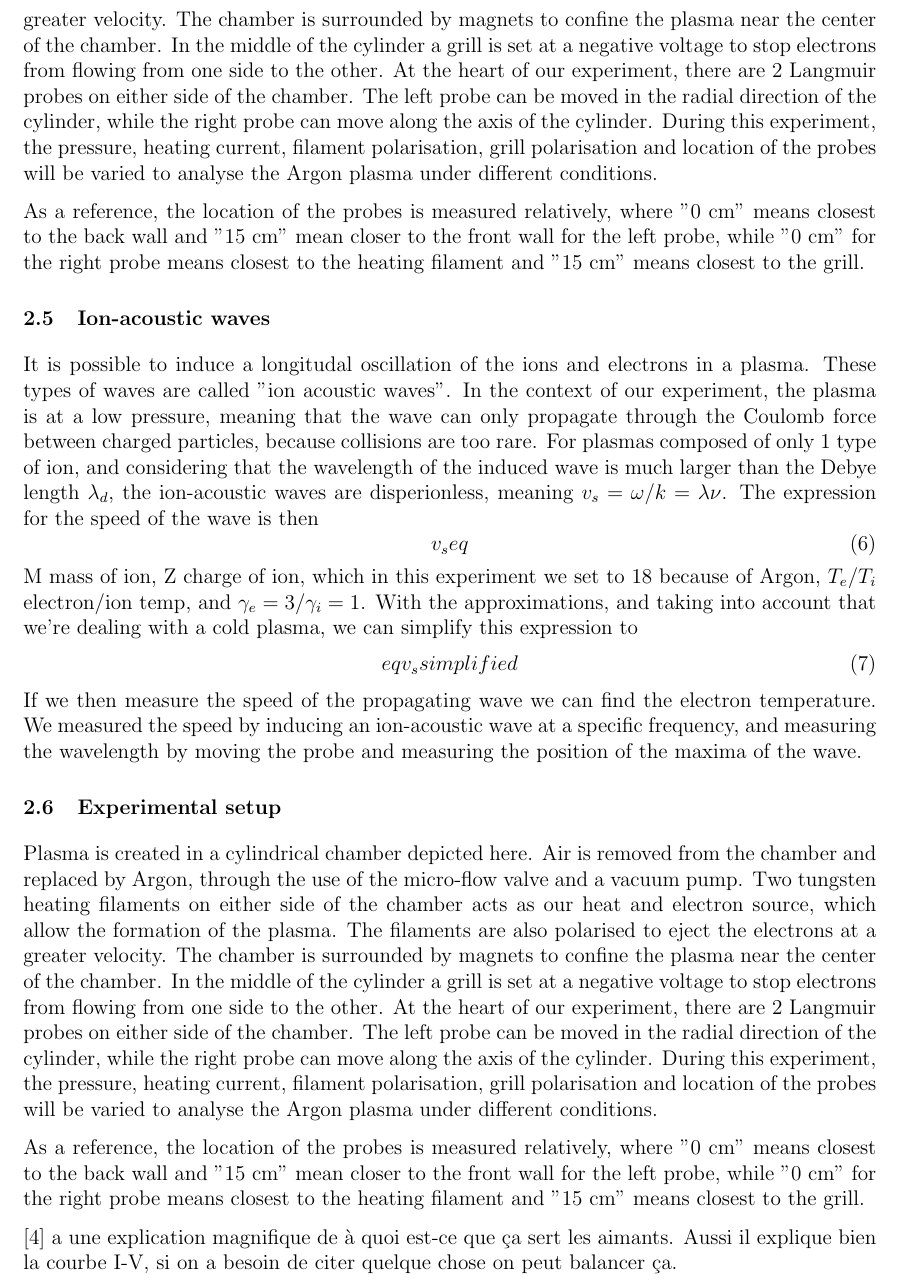
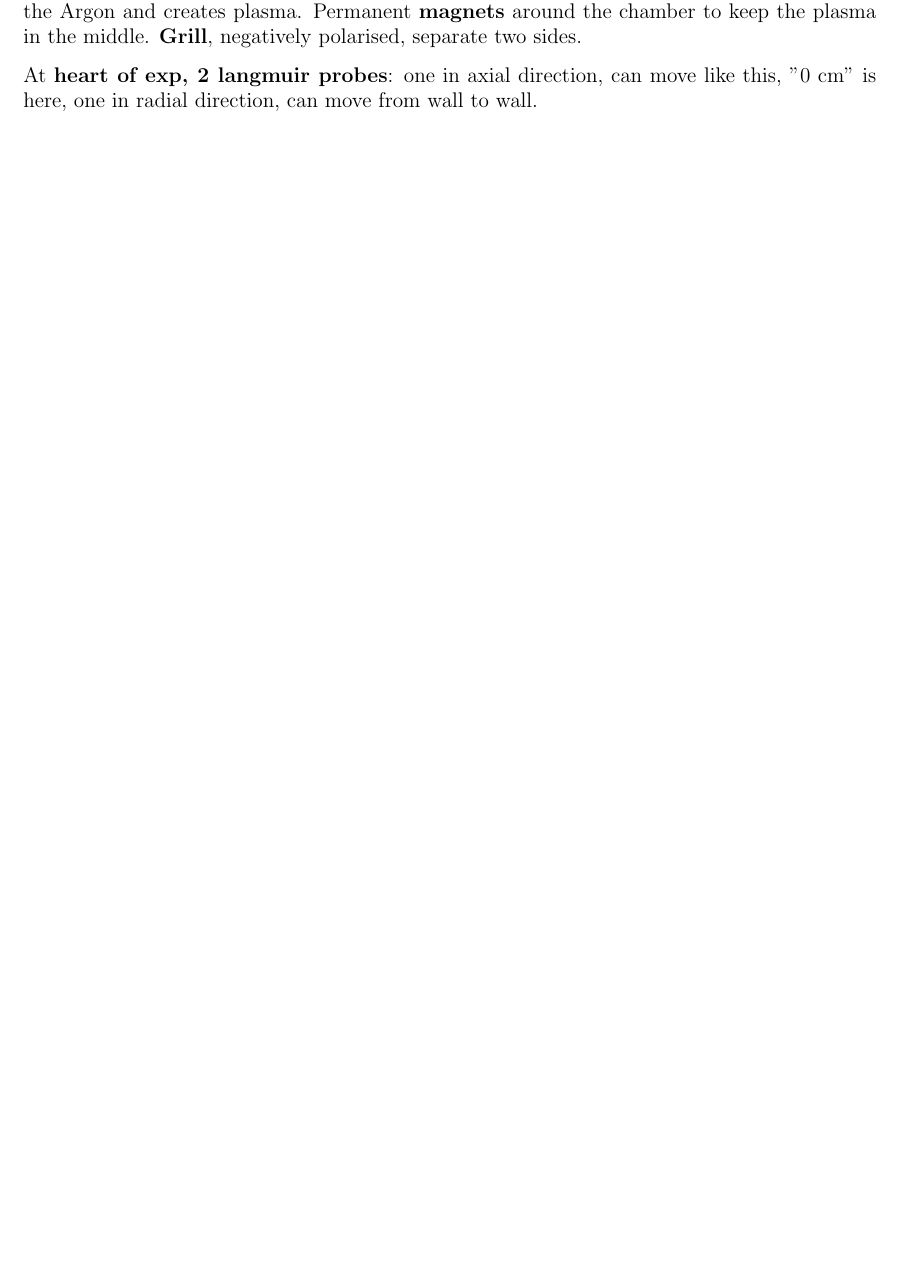
Before and after one commit to TomVdt/TPIII, a LaTeX document (02-plasma-1/rapport.tex, which reads 02-plasma-1/sections/1-theory-exp-setup.tex): part of page 3 of 6 before the commit and part of page 2 of 4 after it, cut at the place of the change, the shorter picture padded with empty space. Compiled offline with pdfLaTeX.

Commit message:
condense and clean

```diff
--- a/02-plasma-1/sections/1-theory-exp-setup.tex
+++ b/02-plasma-1/sections/1-theory-exp-setup.tex
@@ -81,39 +81,45 @@ we get the density.
 
 
 \subsection{Experimental setup}
-Plasma is created in a cylindrical chamber depicted here. Air is removed from the chamber and replaced by Argon, through the use of the micro-flow valve and a vacuum pump. Two tungsten heating filaments on either side of the chamber acts as our heat and electron source, which allow the formation of the plasma. The filaments are also polarised to eject the electrons at a greater velocity. The chamber is surrounded by magnets to confine the plasma near the center of the chamber.
-In the middle of the cylinder a grill is set at a negative voltage to stop electrons from flowing from one side to the other.
-At the heart of our experiment, there are 2 Langmuir probes on either side of the chamber. The left probe can be moved in the radial direction of the cylinder, while the right probe can move along the axis of the cylinder.
-During this experiment, the pressure, heating current, filament polarisation, grill polarisation and location of the probes will be varied to analyse the Argon plasma under different conditions.
+Plasma in \textbf{cylindrical chamber}, \textbf{vacuum is pulled}, microflow valve to control Argon pressure, heating \textbf{filaments} on both sides, high current and polarised, \textbf{eject electrons} that ionise the Argon and creates plasma. Permanent \textbf{magnets} around the chamber to keep the plasma in the middle. \textbf{Grill}, negatively polarised, separate two sides.
 
-As a reference, the location of the probes is measured relatively, where "0 cm" means closest to the back wall and "15 cm" mean closer to the front wall for the left probe, while "0 cm" for the right probe means closest to the heating filament and "15 cm" means closest to the grill.
+At \textbf{heart of exp, 2 langmuir probes}: one in axial direction, can move like this, "0 cm" is here, one in radial direction, can move from wall to wall.
+
+% Plasma is created in a cylindrical chamber depicted here. Air is removed from the chamber and replaced by Argon, through the use of the micro-flow valve and a vacuum pump. Two tungsten heating filaments on either side of the chamber acts as our heat and electron source, which allow the formation of the plasma. The filaments are also polarised to eject the electrons at a greater velocity. The chamber is surrounded by magnets to confine the plasma near the center of the chamber.
+% In the middle of the cylinder a grill is set at a negative voltage to stop electrons from flowing from one side to the other.
+% At the heart of our experiment, there are 2 Langmuir probes on either side of the chamber. The left probe can be moved in the radial direction of the cylinder, while the right probe can move along the axis of the cylinder.
+% During this experiment, the pressure, heating current, filament polarisation, grill polarisation and location of the probes will be varied to analyse the Argon plasma under different conditions.
+
+% As a reference, the location of the probes is measured relatively, where "0 cm" means closest to the back wall and "15 cm" mean closer to the front wall for the left probe, while "0 cm" for the right probe means closest to the heating filament and "15 cm" means closest to the grill.
 
 
 % The plasma is produced by electron impact ionization
 % of argon atoms by electrons that are thermionically emitted and accelerated
 % from a hot tungsten filament.
 
-\subsection{Ion-acoustic waves}
+% \subsection{Ion-acoustic waves}
 
-It is possible to induce a longitudal oscillation of the ions and electrons in a plasma. These types of waves are called "ion acoustic waves". In the context of our experiment, the plasma is at a low pressure, meaning that the wave can only propagate through the Coulomb force between charged particles, because collisions are too rare.
-For plasmas composed of only 1 type of ion, and considering that the wavelength of the induced wave is much larger than the Debye length $\lambda_d$, the ion-acoustic waves are disperionless, meaning $v_s = \omega/k = \lambda \nu$. The expression for the speed of the wave is then
-\begin{equation}
-    v_s eq
-\end{equation}
-M mass of ion, Z charge of ion, which in this experiment we set to $18$ because of Argon, $T_e$/$T_i$ electron/ion temp, and $\gamma_e=3$/$\gamma_i=1$. With the approximations, and taking into account that we're dealing with a cold plasma, we can simplify this expression to
-\begin{equation}
-    eq v_s simplified
-\end{equation}
-% this speed can be interpreted as the thermal speed the ions would have if they were at the electron's temperature
-If we then measure the speed of the propagating wave we can find the electron temperature. We measured the speed by inducing an ion-acoustic wave at a specific frequency, and measuring the wavelength by moving the probe and measuring the position of the maxima of the wave.
+% \emph{Freestyle}
 
-\subsection{Experimental setup}
-Plasma is created in a cylindrical chamber depicted here. Air is removed from the chamber and replaced by Argon, through the use of the micro-flow valve and a vacuum pump. Two tungsten heating filaments on either side of the chamber acts as our heat and electron source, which allow the formation of the plasma. The filaments are also polarised to eject the electrons at a greater velocity. The chamber is surrounded by magnets to confine the plasma near the center of the chamber.
-In the middle of the cylinder a grill is set at a negative voltage to stop electrons from flowing from one side to the other.
-At the heart of our experiment, there are 2 Langmuir probes on either side of the chamber. The left probe can be moved in the radial direction of the cylinder, while the right probe can move along the axis of the cylinder.
-During this experiment, the pressure, heating current, filament polarisation, grill polarisation and location of the probes will be varied to analyse the Argon plasma under different conditions.
+% It is possible to induce a longitudal oscillation of the ions and electrons in a plasma. These types of waves are called "ion acoustic waves". In the context of our experiment, the plasma is at a low pressure, meaning that the wave can only propagate through the Coulomb force between charged particles, because collisions are too rare.
+% For plasmas composed of only 1 type of ion, and considering that the wavelength of the induced wave is much larger than the Debye length $\lambda_d$, the ion-acoustic waves are disperionless, meaning $v_s = \omega/k = \lambda \nu$. The expression for the speed of the wave is then
+% \begin{equation}
+%     v_s eq
+% \end{equation}
+% M mass of ion, Z charge of ion, which in this experiment we set to $18$ because of Argon, $T_e$/$T_i$ electron/ion temp, and $\gamma_e=3$/$\gamma_i=1$. With the approximations, and taking into account that we're dealing with a cold plasma, we can simplify this expression to
+% \begin{equation}
+%     eq v_s simplified
+% \end{equation}
+% % this speed can be interpreted as the thermal speed the ions would have if they were at the electron's temperature
+% If we then measure the speed of the propagating wave we can find the electron temperature. We measured the speed by inducing an ion-acoustic wave at a specific frequency, and measuring the wavelength by moving the probe and measuring the position of the maxima of the wave.
 
-As a reference, the location of the probes is measured relatively, where "0 cm" means closest to the back wall and "15 cm" mean closer to the front wall for the left probe, while "0 cm" for the right probe means closest to the heating filament and "15 cm" means closest to the grill.
+% \subsection{Experimental setup}
+% Plasma is created in a cylindrical chamber depicted here. Air is removed from the chamber and replaced by Argon, through the use of the micro-flow valve and a vacuum pump. Two tungsten heating filaments on either side of the chamber acts as our heat and electron source, which allow the formation of the plasma. The filaments are also polarised to eject the electrons at a greater velocity. The chamber is surrounded by magnets to confine the plasma near the center of the chamber.
+% In the middle of the cylinder a grill is set at a negative voltage to stop electrons from flowing from one side to the other.
+% At the heart of our experiment, there are 2 Langmuir probes on either side of the chamber. The left probe can be moved in the radial direction of the cylinder, while the right probe can move along the axis of the cylinder.
+% During this experiment, the pressure, heating current, filament polarisation, grill polarisation and location of the probes will be varied to analyse the Argon plasma under different conditions.
+
+% As a reference, the location of the probes is measured relatively, where "0 cm" means closest to the back wall and "15 cm" mean closer to the front wall for the left probe, while "0 cm" for the right probe means closest to the heating filament and "15 cm" means closest to the grill.
 
 
 % We have a chamber and two probes (one like this, the other like that) and a bunch of voltage sources.
@@ -129,9 +131,13 @@ As a reference, the location of the probes is measured relatively, where "0 cm"
-    \label{fig:experimental_setup}
-\end{figure}
+% \begin{figure}
+%     \centering
+%     \includegraphics[width=12cm]{figures/experimental-setup.png}
+%     \caption{The experimental setup}
+%     \label{fig:experimental_setup}
+% \end{figure}
 
 % The plasma is produced by electron impact ionization
 % of argon atoms by electrons that are thermionically emitted and accelerated
 % from a hot tungsten filament.
 
-\cite{merlino_understanding_2007} a une explication magnifique de à quoi est-ce que ça sert les aimants.
-Aussi il explique bien la courbe I-V, si on a besoin de citer quelque chose on peut balancer ça.
+% \cite{merlino_understanding_2007} a une explication magnifique de à quoi est-ce que ça sert les aimants.
+% Aussi il explique bien la courbe I-V, si on a besoin de citer quelque chose on peut balancer ça.
```
Also changed, not shown: 02-plasma-1/rapport.tex (+1 -1 lines), 02-plasma-1/sections/0-introduction.tex (+1 -1 lines), 02-plasma-1/sections/2-results.tex (+3 -4 lines), 02-plasma-1/sections/3-discussion.tex (+2 -0 lines), 02-plasma-1/sections/4-conclusion.tex (+3 -3 lines), 02-plasma-1/sections/1-theory-exp-setup.tex (4 more changed lines).
